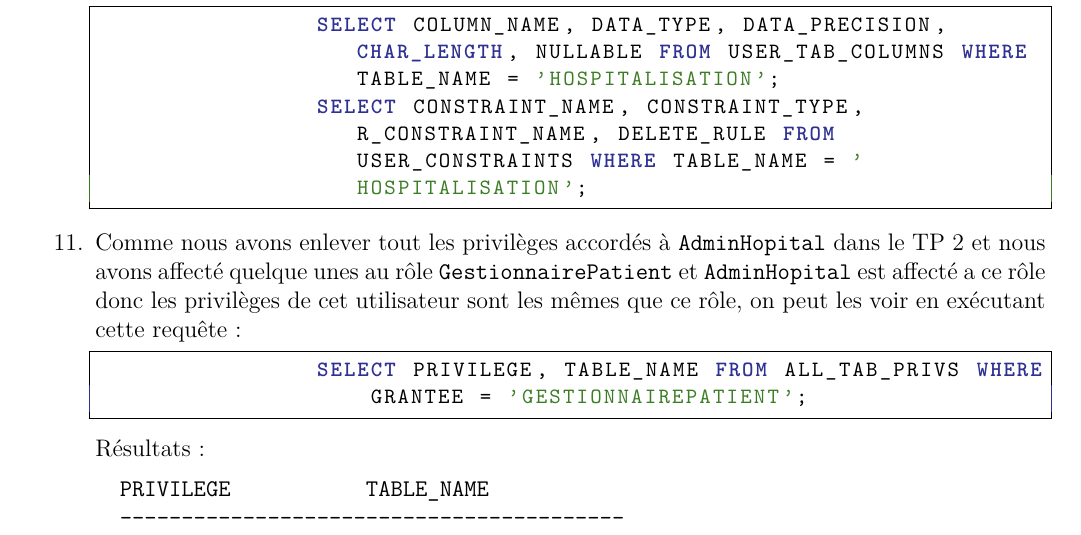
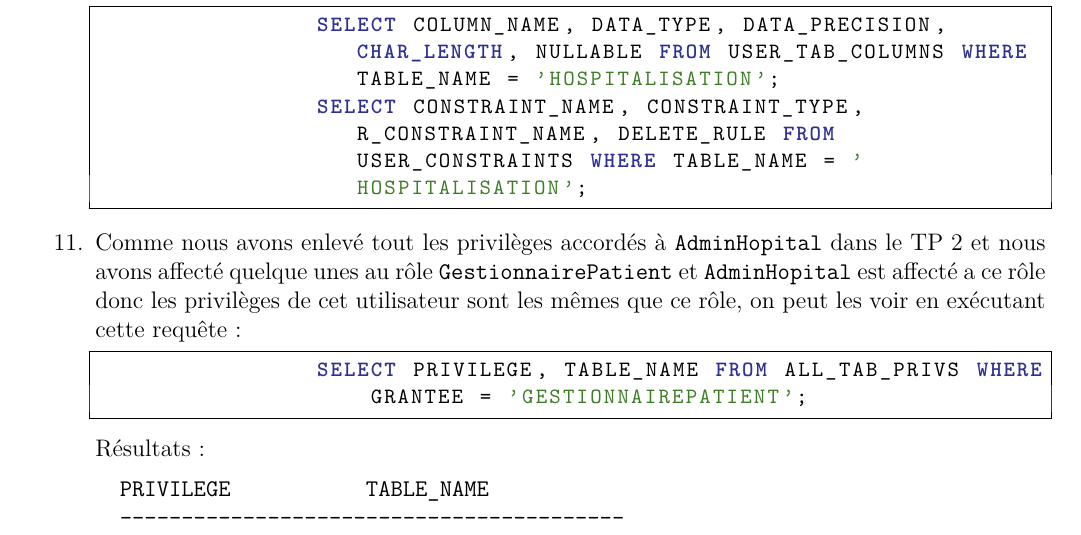
Before and after one commit to Hamza5/ASGBD-TP, a LaTeX document (Rapports/TP3.tex): part of page 3 of 4, cut so that both start at the same text. Compiled offline with pdfLaTeX.

```diff
--- a/Rapports/TP3.tex
+++ b/Rapports/TP3.tex
@@ -142,7 +142,7 @@
 		SELECT COLUMN_NAME, DATA_TYPE, DATA_PRECISION, CHAR_LENGTH, NULLABLE FROM USER_TAB_COLUMNS WHERE TABLE_NAME = 'HOSPITALISATION';
 		SELECT CONSTRAINT_NAME, CONSTRAINT_TYPE, R_CONSTRAINT_NAME, DELETE_RULE FROM USER_CONSTRAINTS WHERE TABLE_NAME = 'HOSPITALISATION';
 	\end{lstlisting}
-	\item Comme nous avons enlever tout les privilèges accordés à \texttt{AdminHopital} dans le TP 2 et nous avons affecté quelque unes
+	\item Comme nous avons enlevé tout les privilèges accordés à \texttt{AdminHopital} dans le TP 2 et nous avons affecté quelque unes
 	au rôle \texttt{GestionnairePatient} et \texttt{AdminHopital} est affecté a ce rôle donc les privilèges de cet utilisateur sont
 	les mêmes que ce rôle, on peut les voir en exécutant cette requête :
 	\begin{lstlisting}[style=OracleSQL]
```
